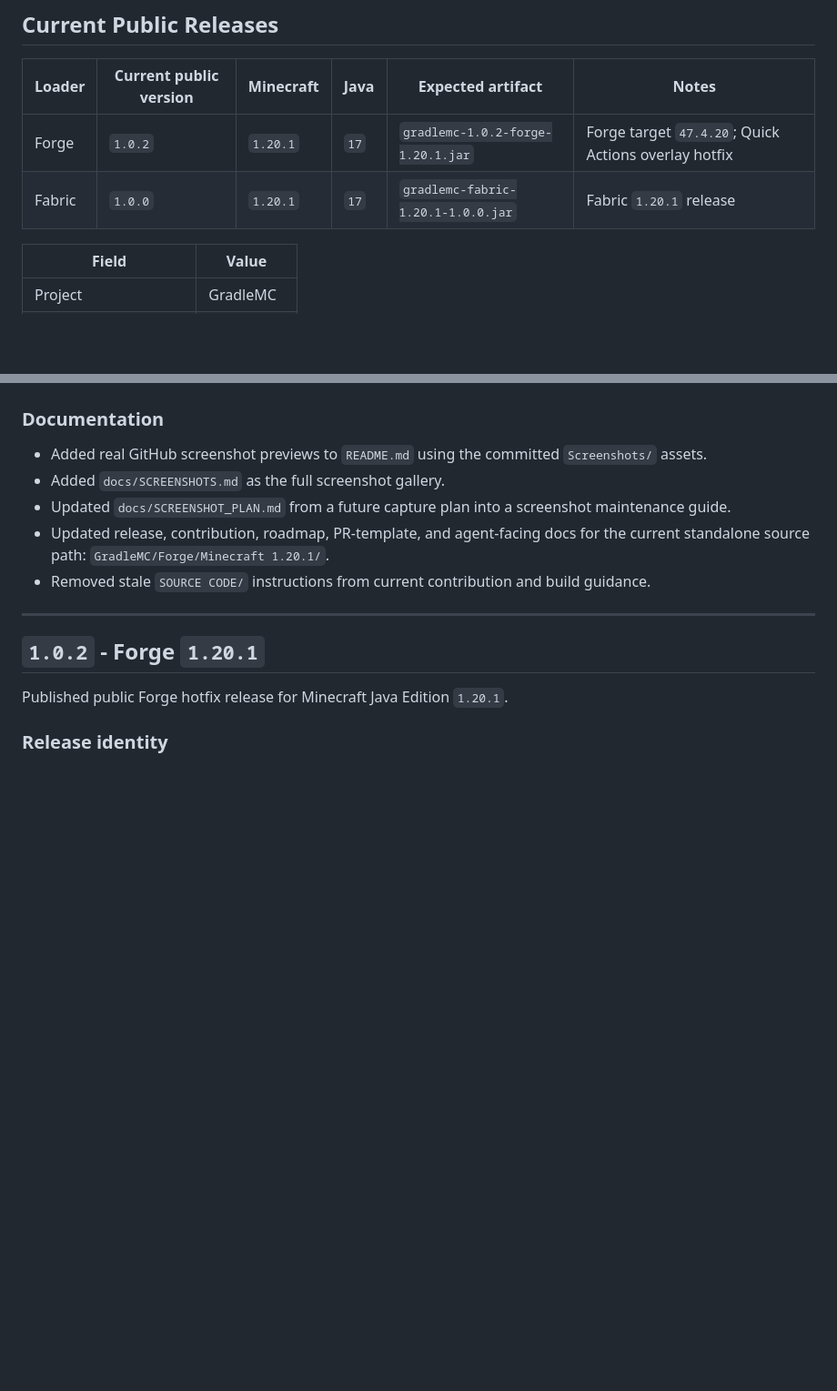
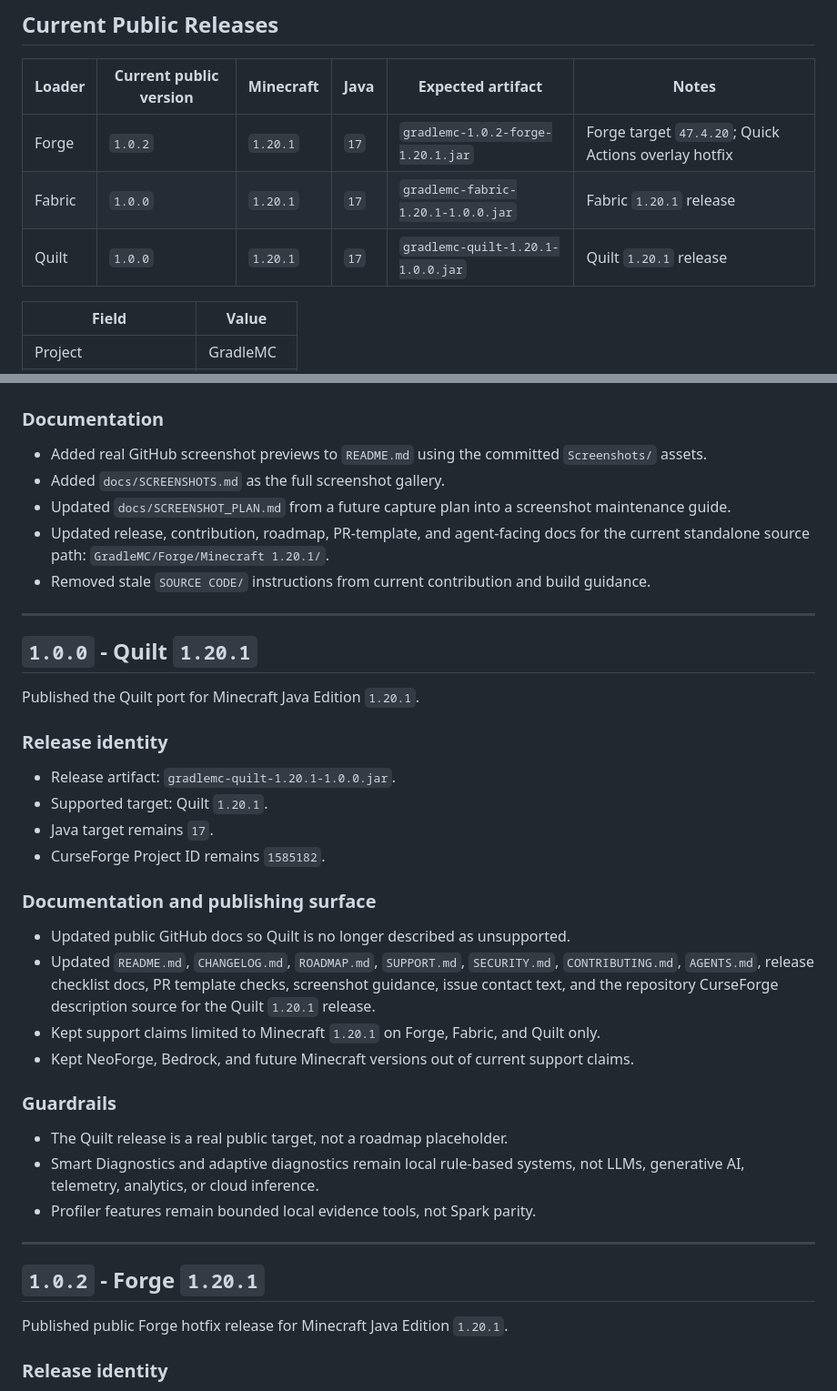
Before and after one commit to SoumyajitXD/GradleMC, a Markdown page: CHANGELOG.md, 2 parts joined by grey strips. Shown at 91% size. GitHub-like rendering; blank space fills up the shorter version.

Commit message:
docs: document Quilt 1.20.1 release

```diff
--- a/CHANGELOG.md
+++ b/CHANGELOG.md
@@ -12,6 +12,7 @@ GradleMC uses semantic versioning where practical. Public support claims must ma
 | --- | --- | --- | --- | --- | --- |
 | Forge | `1.0.2` | `1.20.1` | `17` | `gradlemc-1.0.2-forge-1.20.1.jar` | Forge target `47.4.20`; Quick Actions overlay hotfix |
 | Fabric | `1.0.0` | `1.20.1` | `17` | `gradlemc-fabric-1.20.1-1.0.0.jar` | Fabric `1.20.1` release |
+| Quilt | `1.0.0` | `1.20.1` | `17` | `gradlemc-quilt-1.20.1-1.0.0.jar` | Quilt `1.20.1` release |
 
 | Field | Value |
 | --- | --- |
@@ -30,6 +31,32 @@ GradleMC uses semantic versioning where practical. Public support claims must ma
 - Updated `docs/SCREENSHOT_PLAN.md` from a future capture plan into a screenshot maintenance guide.
 - Updated release, contribution, roadmap, PR-template, and agent-facing docs for the current standalone source path: `GradleMC/Forge/Minecraft 1.20.1/`.
 - Removed stale `SOURCE CODE/` instructions from current contribution and build guidance.
+
+---
+
+## `1.0.0` - Quilt `1.20.1`
+
+Published the Quilt port for Minecraft Java Edition `1.20.1`.
+
+### Release identity
+
+- Release artifact: `gradlemc-quilt-1.20.1-1.0.0.jar`.
+- Supported target: Quilt `1.20.1`.
+- Java target remains `17`.
+- CurseForge Project ID remains `1585182`.
+
+### Documentation and publishing surface
+
+- Updated public GitHub docs so Quilt is no longer described as unsupported.
+- Updated `README.md`, `CHANGELOG.md`, `ROADMAP.md`, `SUPPORT.md`, `SECURITY.md`, `CONTRIBUTING.md`, `AGENTS.md`, release checklist docs, PR template checks, screenshot guidance, issue contact text, and the repository CurseForge description source for the Quilt `1.20.1` release.
+- Kept support claims limited to Minecraft `1.20.1` on Forge, Fabric, and Quilt only.
+- Kept NeoForge, Bedrock, and future Minecraft versions out of current support claims.
+
+### Guardrails
+
+- The Quilt release is a real public target, not a roadmap placeholder.
+- Smart Diagnostics and adaptive diagnostics remain local rule-based systems, not LLMs, generative AI, telemetry, analytics, or cloud inference.
+- Profiler features remain bounded local evidence tools, not Spark parity.
 
 ---
 
```
